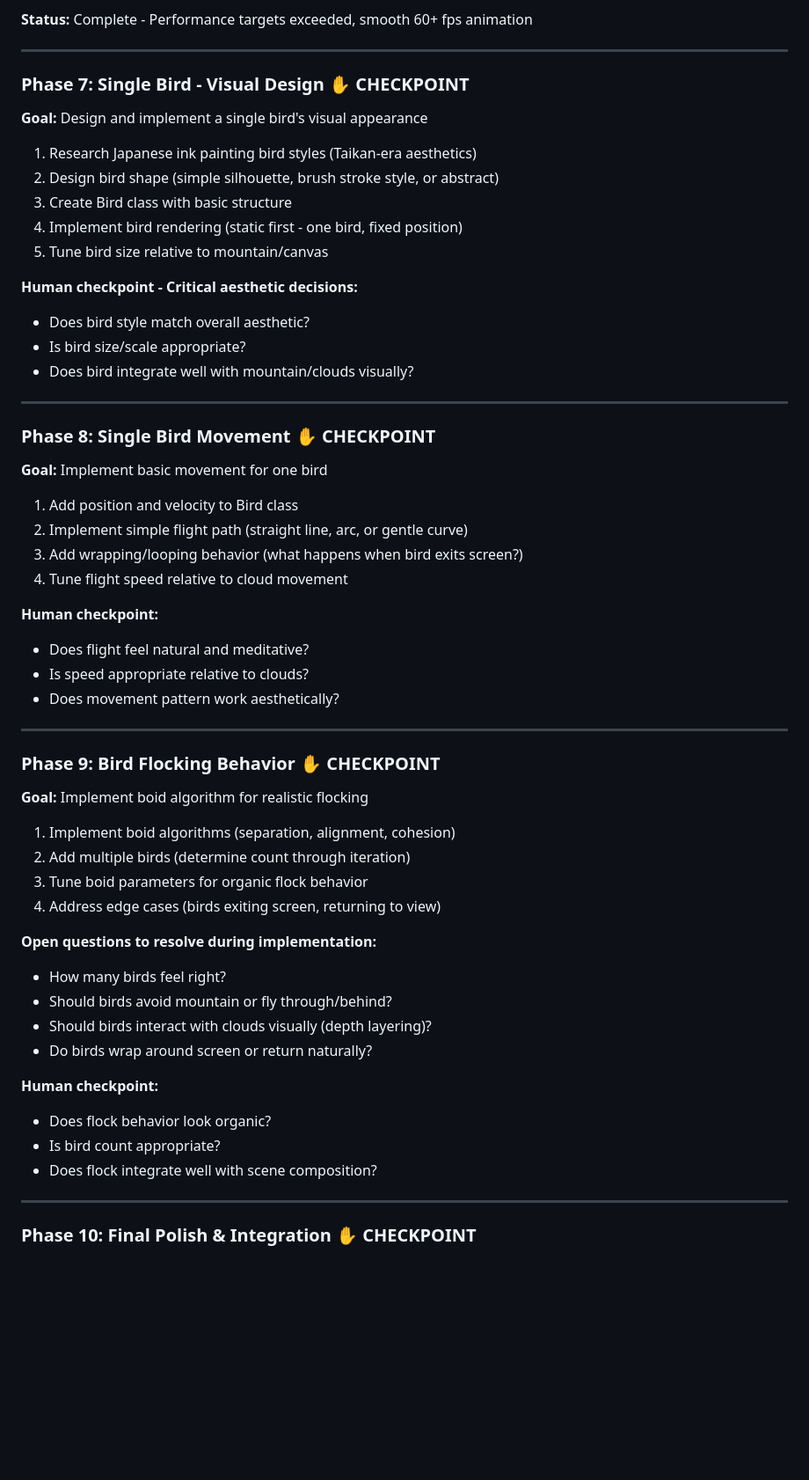
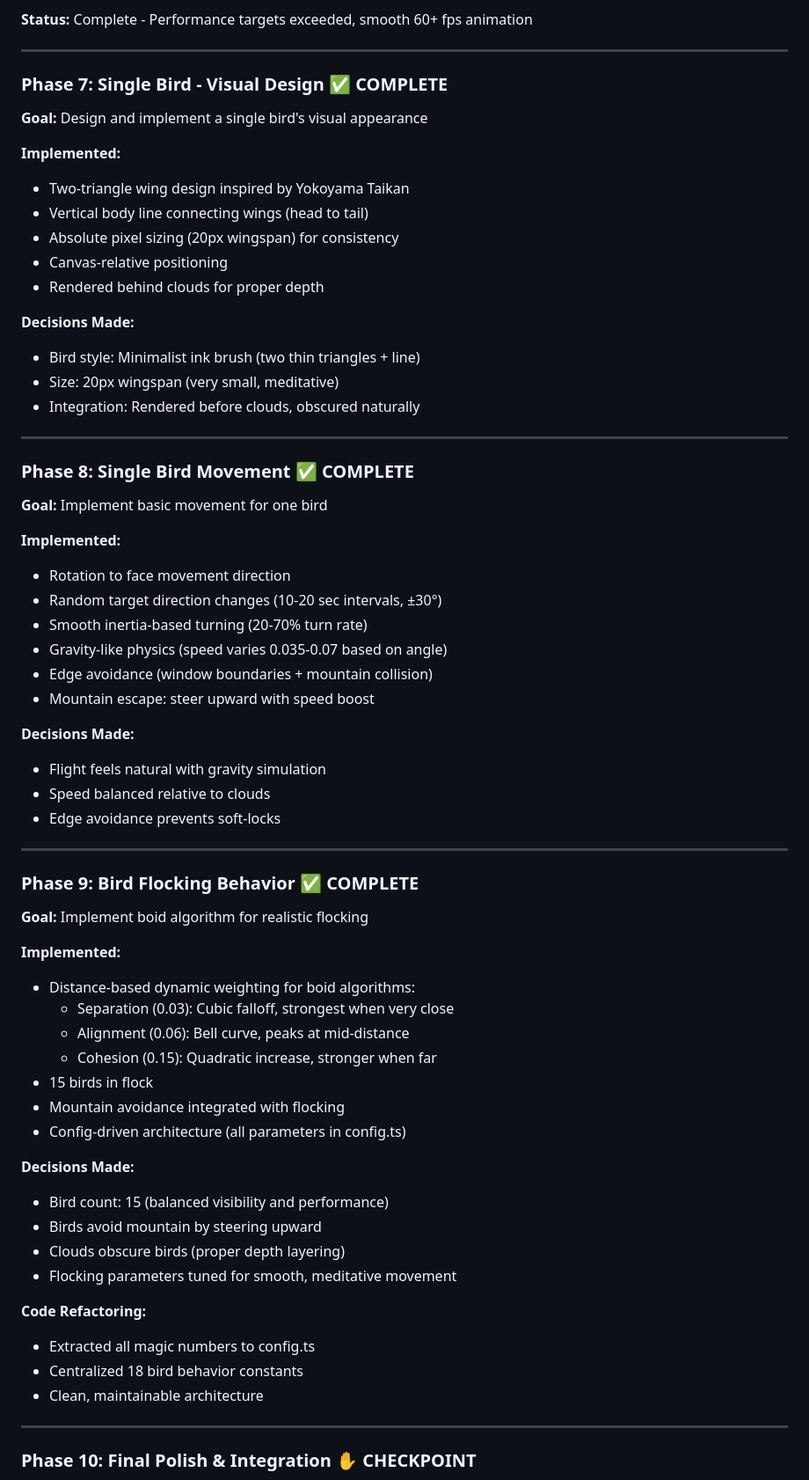
Before and after one commit to luca-gagliardini/taikan-landscape, a Markdown page: claude.md, the part around the change. Shown: that part at 88% size. GitHub-like rendering; blank space fills up the shorter version.

Commit message:
Update implementation plan: mark Phases 7-9 complete

```diff
--- a/claude.md
+++ b/claude.md
@@ -441,55 +441,63 @@ update(deltaTime: number, windSpeed: number, canvasWidth: number): void {
 
 ---
 
-### Phase 7: Single Bird - Visual Design ✋ CHECKPOINT
+### Phase 7: Single Bird - Visual Design ✅ COMPLETE
 **Goal:** Design and implement a single bird's visual appearance
 
-1. Research Japanese ink painting bird styles (Taikan-era aesthetics)
-2. Design bird shape (simple silhouette, brush stroke style, or abstract)
-3. Create Bird class with basic structure
-4. Implement bird rendering (static first - one bird, fixed position)
-5. Tune bird size relative to mountain/canvas
+**Implemented:**
+- Two-triangle wing design inspired by Yokoyama Taikan
+- Vertical body line connecting wings (head to tail)
+- Absolute pixel sizing (20px wingspan) for consistency
+- Canvas-relative positioning
+- Rendered behind clouds for proper depth
 
-**Human checkpoint - Critical aesthetic decisions:**
-- Does bird style match overall aesthetic?
-- Is bird size/scale appropriate?
-- Does bird integrate well with mountain/clouds visually?
+**Decisions Made:**
+- Bird style: Minimalist ink brush (two thin triangles + line)
+- Size: 20px wingspan (very small, meditative)
+- Integration: Rendered before clouds, obscured naturally
 
 ---
 
-### Phase 8: Single Bird Movement ✋ CHECKPOINT
+### Phase 8: Single Bird Movement ✅ COMPLETE
 **Goal:** Implement basic movement for one bird
 
-1. Add position and velocity to Bird class
-2. Implement simple flight path (straight line, arc, or gentle curve)
-3. Add wrapping/looping behavior (what happens when bird exits screen?)
-4. Tune flight speed relative to cloud movement
+**Implemented:**
+- Rotation to face movement direction
+- Random target direction changes (10-20 sec intervals, ±30°)
+- Smooth inertia-based turning (20-70% turn rate)
+- Gravity-like physics (speed varies 0.035-0.07 based on angle)
+- Edge avoidance (window boundaries + mountain collision)
+- Mountain escape: steer upward with speed boost
 
-**Human checkpoint:**
-- Does flight feel natural and meditative?
-- Is speed appropriate relative to clouds?
-- Does movement pattern work aesthetically?
+**Decisions Made:**
+- Flight feels natural with gravity simulation
+- Speed balanced relative to clouds
+- Edge avoidance prevents soft-locks
 
 ---
 
-### Phase 9: Bird Flocking Behavior ✋ CHECKPOINT
+### Phase 9: Bird Flocking Behavior ✅ COMPLETE
 **Goal:** Implement boid algorithm for realistic flocking
 
-1. Implement boid algorithms (separation, alignment, cohesion)
-2. Add multiple birds (determine count through iteration)
-3. Tune boid parameters for organic flock behavior
-4. Address edge cases (birds exiting screen, returning to view)
+**Implemented:**
+- Distance-based dynamic weighting for boid algorithms:
+  - Separation (0.03): Cubic falloff, strongest when very close
+  - Alignment (0.06): Bell curve, peaks at mid-distance
+  - Cohesion (0.15): Quadratic increase, stronger when far
+- 15 birds in flock
+- Mountain avoidance integrated with flocking
+- Config-driven architecture (all parameters in config.ts)
 
-**Open questions to resolve during implementation:**
-- How many birds feel right?
-- Should birds avoid mountain or fly through/behind?
-- Should birds interact with clouds visually (depth layering)?
-- Do birds wrap around screen or return naturally?
+**Decisions Made:**
+- Bird count: 15 (balanced visibility and performance)
+- Birds avoid mountain by steering upward
+- Clouds obscure birds (proper depth layering)
+- Flocking parameters tuned for smooth, meditative movement
 
-**Human checkpoint:**
-- Does flock behavior look organic?
-- Is bird count appropriate?
-- Does flock integrate well with scene composition?
+**Code Refactoring:**
+- Extracted all magic numbers to config.ts
+- Centralized 18 bird behavior constants
+- Clean, maintainable architecture
 
 ---
 
```
